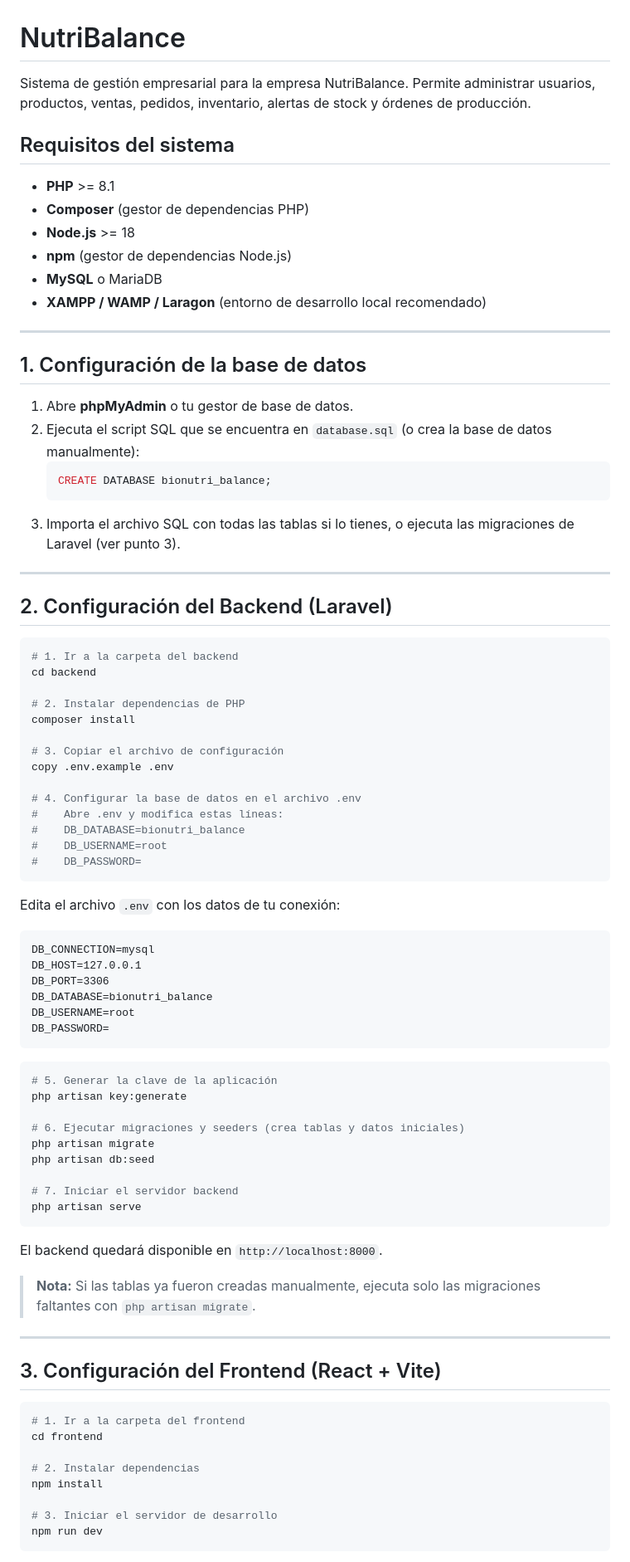
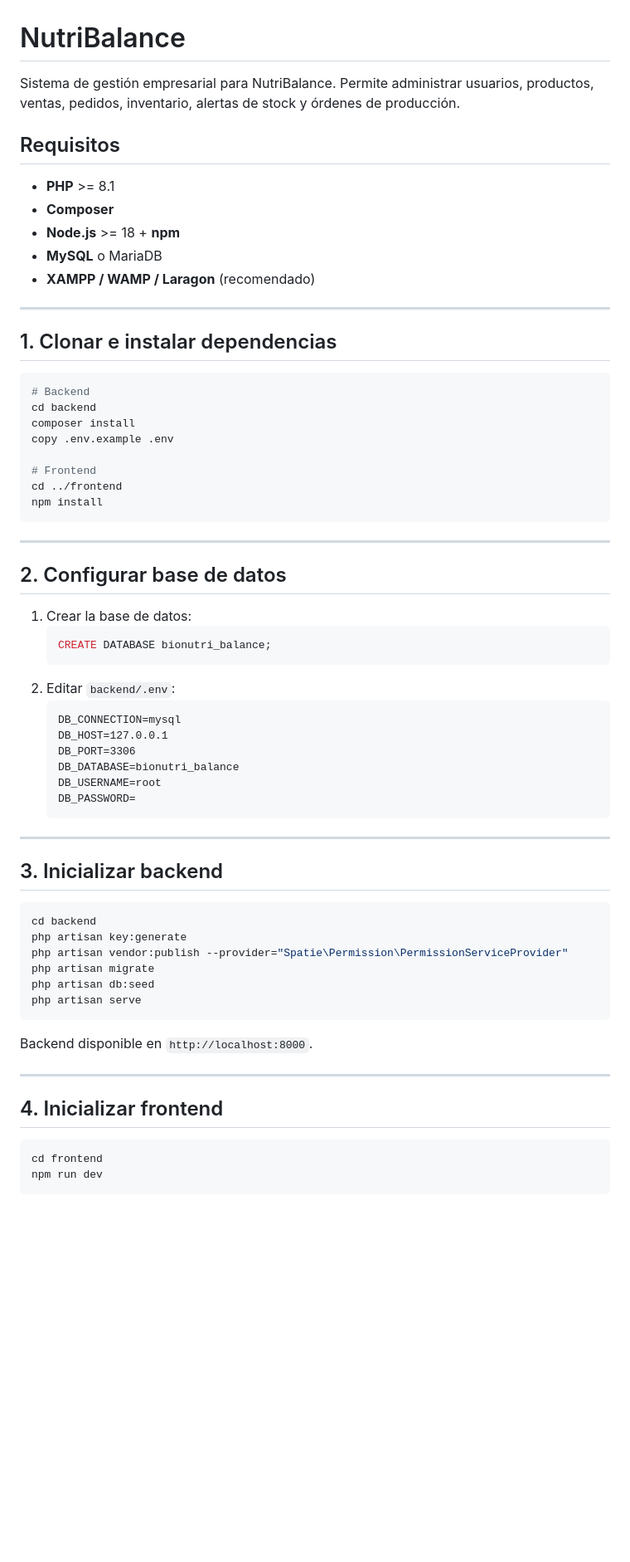
Before and after one commit to DiegoSM29/NutriBalance, a Markdown page: README.md, the part around one of its changes. Shown at 83% size. Rendered like a GitHub page; blank space fills up the shorter version.

````diff
--- a/README.md
+++ b/README.md
@@ -1,87 +1,69 @@
 # NutriBalance
 
-Sistema de gestión empresarial para la empresa NutriBalance. Permite administrar usuarios, productos, ventas, pedidos, inventario, alertas de stock y órdenes de producción.
+Sistema de gestión empresarial para NutriBalance. Permite administrar usuarios, productos, ventas, pedidos, inventario, alertas de stock y órdenes de producción.
 
-## Requisitos del sistema
+## Requisitos
 
 - **PHP** >= 8.1
-- **Composer** (gestor de dependencias PHP)
-- **Node.js** >= 18
-- **npm** (gestor de dependencias Node.js)
+- **Composer**
+- **Node.js** >= 18 + **npm**
 - **MySQL** o MariaDB
-- **XAMPP / WAMP / Laragon** (entorno de desarrollo local recomendado)
+- **XAMPP / WAMP / Laragon** (recomendado)
 
 ---
 
-## 1. Configuración de la base de datos
+## 1. Clonar e instalar dependencias
 
-1. Abre **phpMyAdmin** o tu gestor de base de datos.
-2. Ejecuta el script SQL que se encuentra en `database.sql` (o crea la base de datos manualmente):
+```bash
+# Backend
+cd backend
+composer install
+copy .env.example .env
+
+# Frontend
+cd ../frontend
+npm install
+```
+
+---
+
+## 2. Configurar base de datos
+
+1. Crear la base de datos:
    ```sql
    CREATE DATABASE bionutri_balance;
    ```
-3. Importa el archivo SQL con todas las tablas si lo tienes, o ejecuta las migraciones de Laravel (ver punto 3).
+2. Editar `backend/.env`:
+   ```
+   DB_CONNECTION=mysql
+   DB_HOST=127.0.0.1
+   DB_PORT=3306
+   DB_DATABASE=bionutri_balance
+   DB_USERNAME=root
+   DB_PASSWORD=
+   ```
 
 ---
 
-## 2. Configuración del Backend (Laravel)
+## 3. Inicializar backend
 
 ```bash
-# 1. Ir a la carpeta del backend
 cd backend
-
-# 2. Instalar dependencias de PHP
-composer install
-
-# 3. Copiar el archivo de configuración
-copy .env.example .env
-
-# 4. Configurar la base de datos en el archivo .env
-#    Abre .env y modifica estas líneas:
-#    DB_DATABASE=bionutri_balance
-#    DB_USERNAME=root
-#    DB_PASSWORD=
-```
-
-Edita el archivo `.env` con los datos de tu conexión:
-
-```
-DB_CONNECTION=mysql
-DB_HOST=127.0.0.1
-DB_PORT=3306
-DB_DATABASE=bionutri_balance
-DB_USERNAME=root
-DB_PASSWORD=
-```
-
-```bash
-# 5. Generar la clave de la aplicación
 php artisan key:generate
-
-# 6. Ejecutar migraciones y seeders (crea tablas y datos iniciales)
+php artisan vendor:publish --provider="Spatie\Permission\PermissionServiceProvider"
 php artisan migrate
 php artisan db:seed
-
-# 7. Iniciar el servidor backend
 php artisan serve
 ```
 
-El backend quedará disponible en `http://localhost:8000`.
-
-> **Nota:** Si las tablas ya fueron creadas manualmente, ejecuta solo las migraciones faltantes con `php artisan migrate`.
+Backend disponible en `http://localhost:8000`.
 
 ---
 
-## 3. Configuración del Frontend (React + Vite)
+## 4. Inicializar frontend
 
 ```bash
-# 1. Ir a la carpeta del frontend
 cd frontend
-
-# 2. Instalar dependencias
-npm install
-
-# 3. Iniciar el servidor de desarrollo
 npm run dev
 ```
 
````
Also changed, not shown: other parts of README.md (+30 -72 lines).
